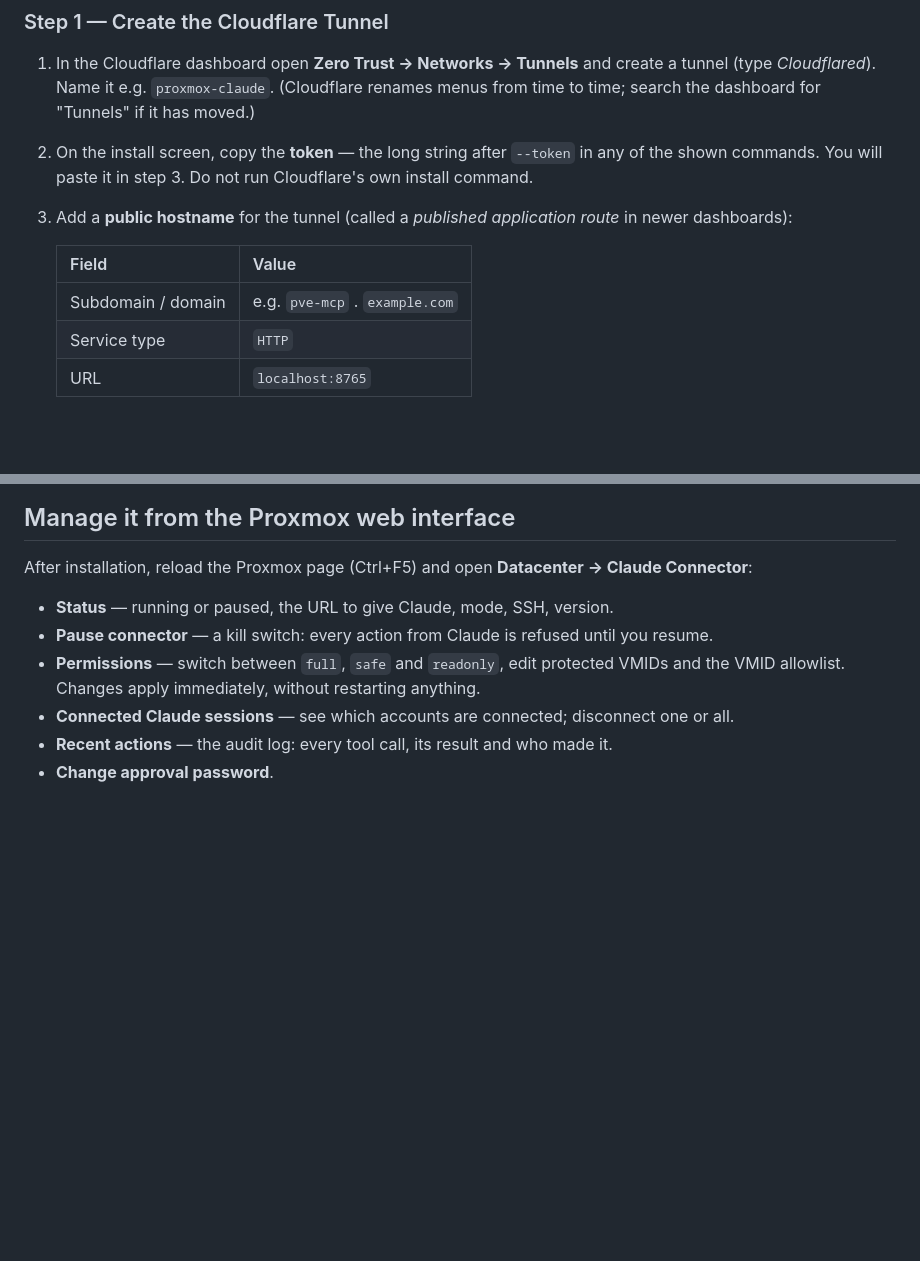
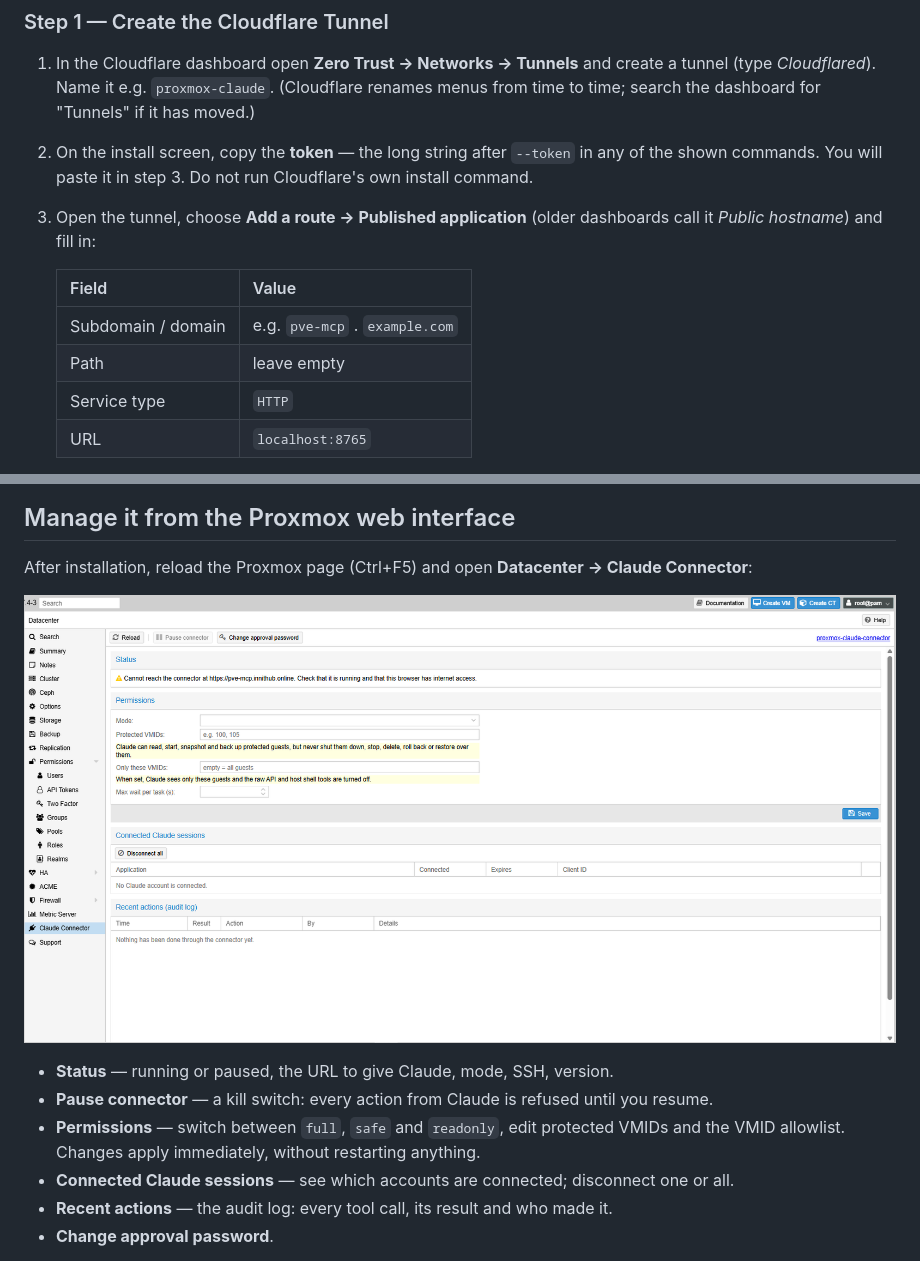
Before and after one commit to ahmedmotta/proxmox-claude-connector, a Markdown page: README.md, 2 parts joined by grey strips. Drawn GitHub-style; pictures changed too: docs/images/proxmox-tab.png (added); blank space fills up the shorter version.

Commit message:
docs: Proxmox tab screenshot, Cloudflare 'Published application' route
Co-Authored-By: Claude Opus 5.5 <noreply@anthropic.com>
Claude-Session: https://claude.ai/code/session_01BCCwfpzvWrVSPA6AwPbC2Q

```diff
--- a/README.md
+++ b/README.md
@@ -68,12 +68,13 @@ computer, and no port is opened on your router.
    search the dashboard for "Tunnels" if it has moved.)
 2. On the install screen, copy the **token** — the long string after `--token` in any of the
    shown commands. You will paste it in step 3. Do not run Cloudflare's own install command.
-3. Add a **public hostname** for the tunnel (called a *published application route* in newer
-   dashboards):
+3. Open the tunnel, choose **Add a route → Published application** (older dashboards call it
+   *Public hostname*) and fill in:
 
    | Field | Value |
    |---|---|
    | Subdomain / domain | e.g. `pve-mcp` . `example.com` |
+   | Path | leave empty |
    | Service type | `HTTP` |
    | URL | `localhost:8765` |
 
@@ -155,6 +156,8 @@ Start a chat and ask: *"Give me an overview of my Proxmox."*
 ## Manage it from the Proxmox web interface
 
 After installation, reload the Proxmox page (Ctrl+F5) and open **Datacenter → Claude Connector**:
+
+![The Claude Connector tab under Datacenter in the Proxmox VE web interface](docs/images/proxmox-tab.png)
 
 - **Status** — running or paused, the URL to give Claude, mode, SSH, version.
 - **Pause connector** — a kill switch: every action from Claude is refused until you resume.
```
